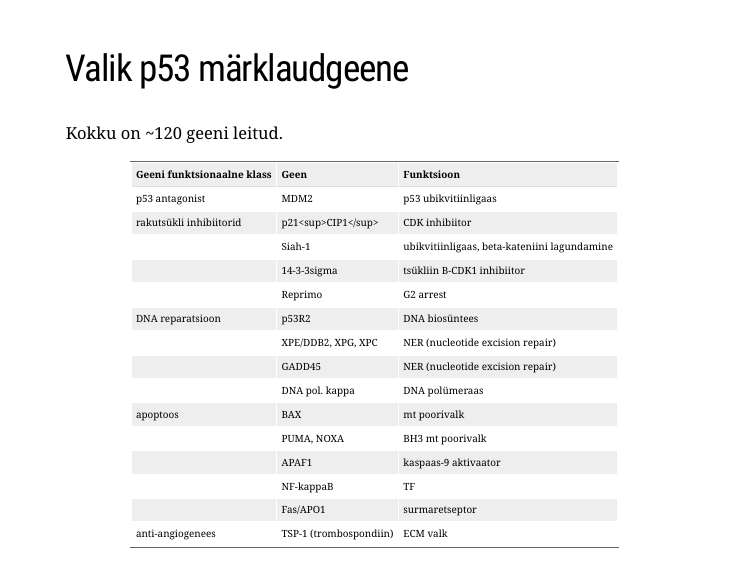
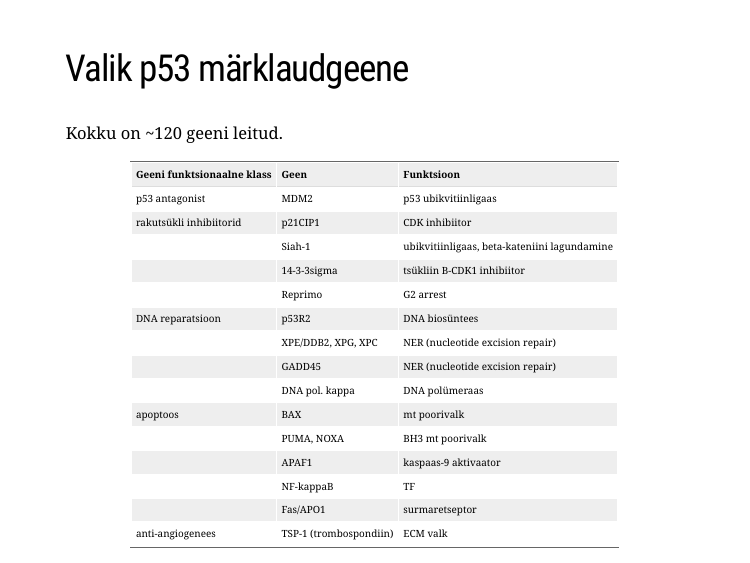
Before and after one commit to Onkobioloogia/p53-ja-apoptoos, an R Markdown document (index.Rmd): page 24 of 39. The pictures show the slides in the output file index.html that the author committed with the source; the slides are laid out offline by our stand-in for remark.js, each with all of its steps uncovered, in fonts that may differ from those the slides ask for, and without slide numbers, shadows or browser add-ons; a font, style sheet, LaTeX package, included part or bibliography that could not be used is replaced or left out.

Commit message:
cip1 back

````diff
--- a/index.Rmd
+++ b/index.Rmd
@@ -334,7 +334,7 @@ Kokku on ~120 geeni leitud.
 ```{r}
 tab <- readr::read_delim("Geeni funktsionaalne klass | Geen | Funktsioon
 p53 antagonist | MDM2 | p53 ubikvitiinligaas
-rakutsükli inhibiitorid | p21<sup>CIP1</sup> | CDK inhibiitor
+rakutsükli inhibiitorid | p21CIP1 | CDK inhibiitor
   | Siah-1 | ubikvitiinligaas, beta-kateniini lagundamine
   | 14-3-3sigma | tsükliin B-CDK1 inhibiitor
   | Reprimo | G2 arrest
````
Also changed, not shown: index.html.
